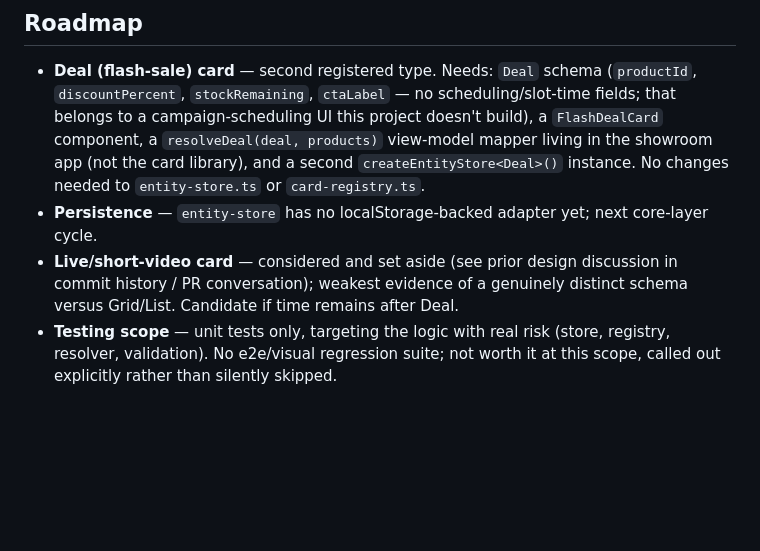
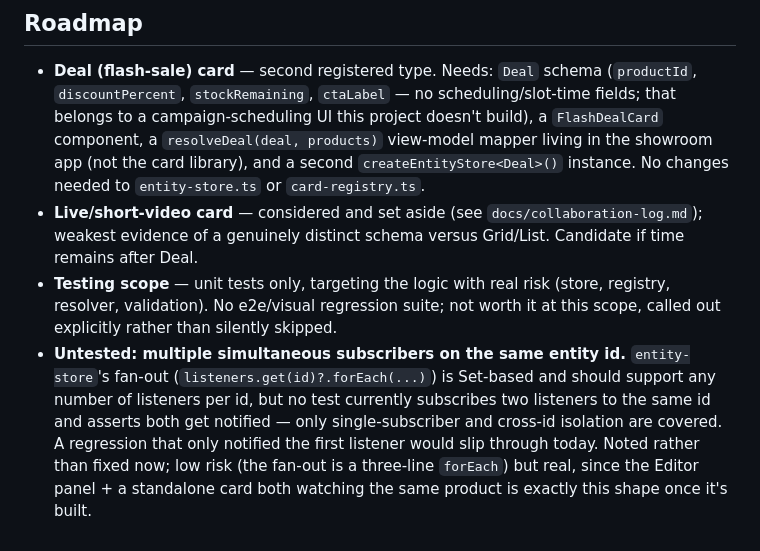
Before and after one commit to kafkaotm/merchant-card-showroom, a Markdown page: docs/architecture.md, the part around the change. GitHub-like rendering; blank space fills up the shorter version.

Commit message:
docs: record untested multi-subscriber fan-out as a known gap
From a test-suite review: entity-store's Set-based fan-out to multiple
listeners on the same id has no test proving more than one listener
actually gets notified. Logged rather than fixed now per scope
discipline (one thing at a time); flagged as real risk once the Editor
panel and a standalone card watch the same entity simultaneously.

Co-Authored-By: Claude Sonnet 5 <noreply@anthropic.com>
Claude-Session: https://claude.ai/code/session_01Jo3uhC3AiaE8zUZZkFCWXx

```diff
--- a/docs/architecture.md
+++ b/docs/architecture.md
@@ -110,13 +110,20 @@ components.
   `resolveDeal(deal, products)` view-model mapper living in the showroom
   app (not the card library), and a second `createEntityStore<Deal>()`
   instance. No changes needed to `entity-store.ts` or `card-registry.ts`.
-- **Persistence** — `entity-store` has no localStorage-backed adapter
-  yet; next core-layer cycle.
-- **Live/short-video card** — considered and set aside (see prior
-  design discussion in commit history / PR conversation); weakest
-  evidence of a genuinely distinct schema versus Grid/List. Candidate if
-  time remains after Deal.
+- **Live/short-video card** — considered and set aside (see
+  `docs/collaboration-log.md`); weakest evidence of a genuinely distinct
+  schema versus Grid/List. Candidate if time remains after Deal.
 - **Testing scope** — unit tests only, targeting the logic with real
   risk (store, registry, resolver, validation). No e2e/visual regression
   suite; not worth it at this scope, called out explicitly rather than
   silently skipped.
+- **Untested: multiple simultaneous subscribers on the same entity id.**
+  `entity-store`'s fan-out (`listeners.get(id)?.forEach(...)`) is
+  Set-based and should support any number of listeners per id, but no
+  test currently subscribes two listeners to the same id and asserts
+  both get notified — only single-subscriber and cross-id isolation are
+  covered. A regression that only notified the first listener would slip
+  through today. Noted rather than fixed now; low risk (the fan-out is a
+  three-line `forEach`) but real, since the Editor panel + a standalone
+  card both watching the same product is exactly this shape once it's
+  built.
```
